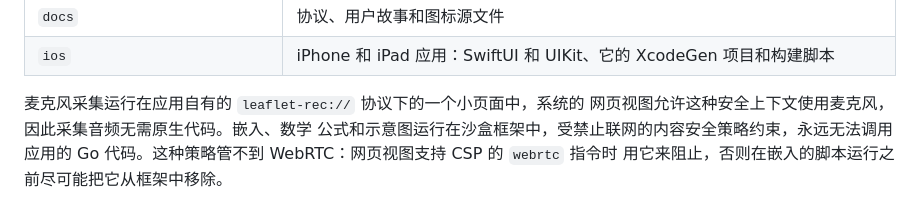
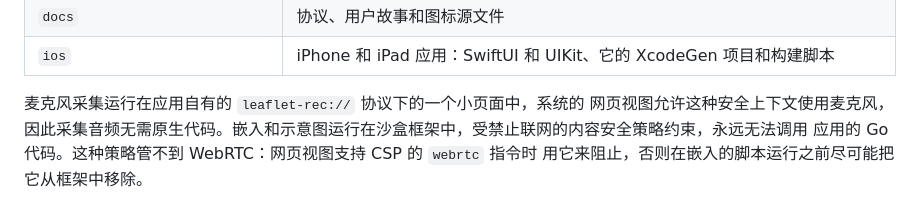
Before and after one commit to tacshi/Leaflet, a Markdown page: README.zh.md, the part around one of its changes. GitHub-like rendering.

```diff
--- a/README.zh.md
+++ b/README.zh.md
@@ -416,8 +419,7 @@ cd supabase/functions && deno test --frozen  # account Edge Function
 | `ios` | iPhone 和 iPad 应用：SwiftUI 和 UIKit、它的 XcodeGen 项目和构建脚本 |
 
 麦克风采集运行在应用自有的 `leaflet-rec://` 协议下的一个小页面中，系统的
-网页视图允许这种安全上下文使用麦克风，因此采集音频无需原生代码。嵌入、数学
-公式和示意图运行在沙盒框架中，受禁止联网的内容安全策略约束，永远无法调用
+网页视图允许这种安全上下文使用麦克风，因此采集音频无需原生代码。嵌入和示意图运行在沙盒框架中，受禁止联网的内容安全策略约束，永远无法调用
 应用的 Go 代码。这种策略管不到 WebRTC：网页视图支持 CSP 的 `webrtc` 指令时
 用它来阻止，否则在嵌入的脚本运行之前尽可能把它从框架中移除。
 
```
Also changed, not shown: other parts of README.zh.md (+6 -3 lines), README.ja.md (+8 -5 lines), 1 other file.
